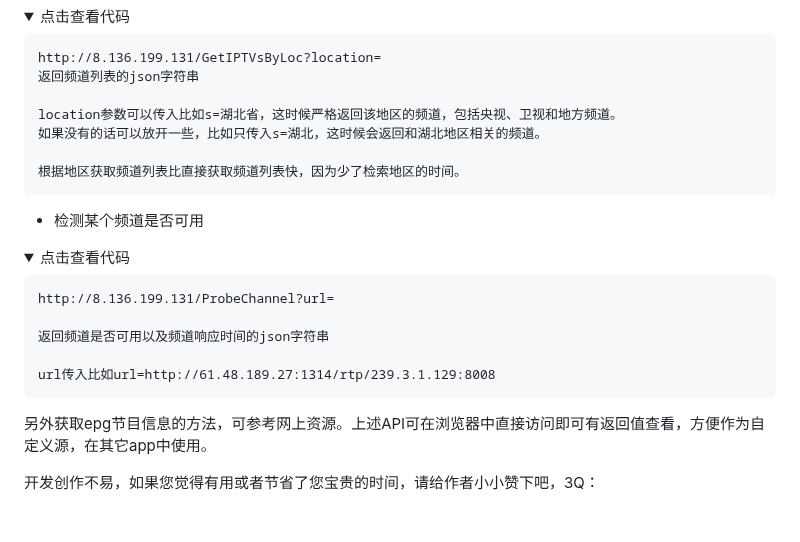
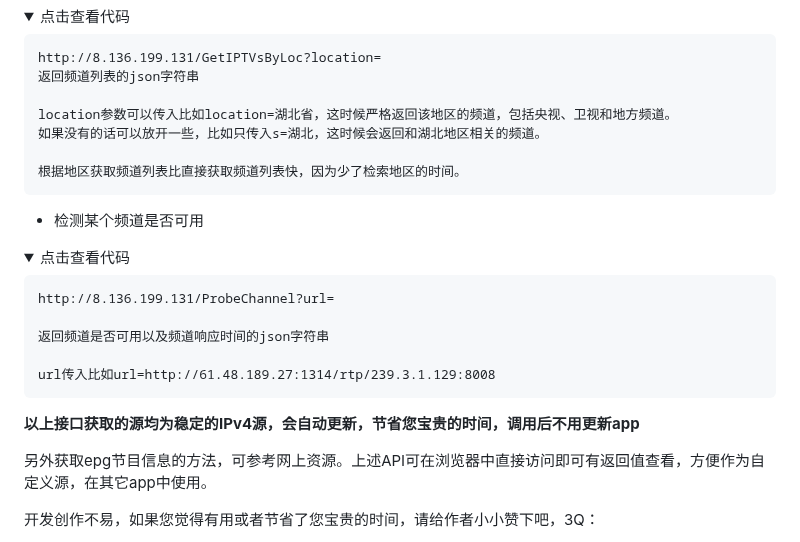
Before and after one commit to HTWMedia/HTV, a Markdown page: README.md, the part around the change. GitHub-like rendering; folded sections open; blank space fills up the shorter version.

Commit message:
Update README.md
更新说明

````diff
--- a/README.md
+++ b/README.md
@@ -53,7 +53,7 @@ http://8.136.199.131/GetIPTVs
 http://8.136.199.131/GetIPTVsByLoc?location=
 返回频道列表的json字符串
 
-location参数可以传入比如s=湖北省，这时候严格返回该地区的频道，包括央视、卫视和地方频道。
+location参数可以传入比如location=湖北省，这时候严格返回该地区的频道，包括央视、卫视和地方频道。
 如果没有的话可以放开一些，比如只传入s=湖北，这时候会返回和湖北地区相关的频道。
 
 根据地区获取频道列表比直接获取频道列表快，因为少了检索地区的时间。
@@ -72,6 +72,8 @@ http://8.136.199.131/ProbeChannel?url=
 url传入比如url=http://61.48.189.27:1314/rtp/239.3.1.129:8008
 ```
 </details>
+
+**以上接口获取的源均为稳定的IPv4源，会自动更新，节省您宝贵的时间，调用后不用更新app**
 
 另外获取epg节目信息的方法，可参考网上资源。上述API可在浏览器中直接访问即可有返回值查看，方便作为自定义源，在其它app中使用。
 
````
